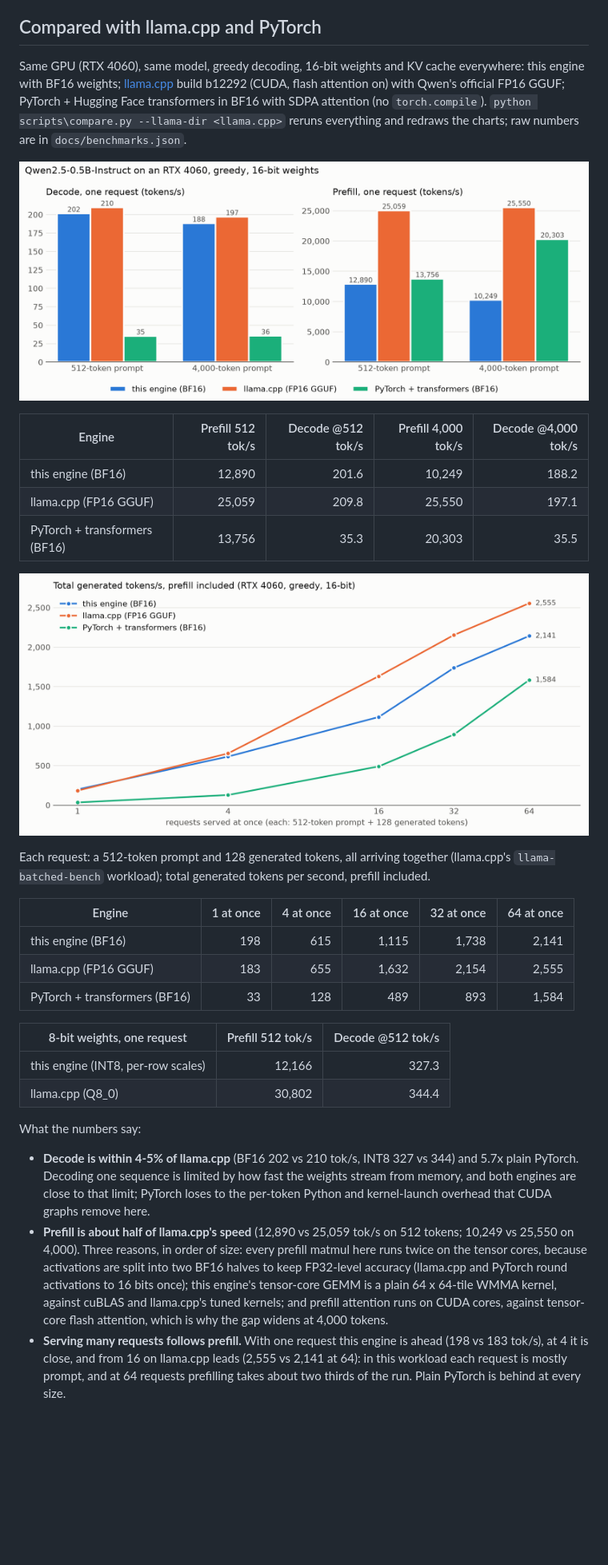
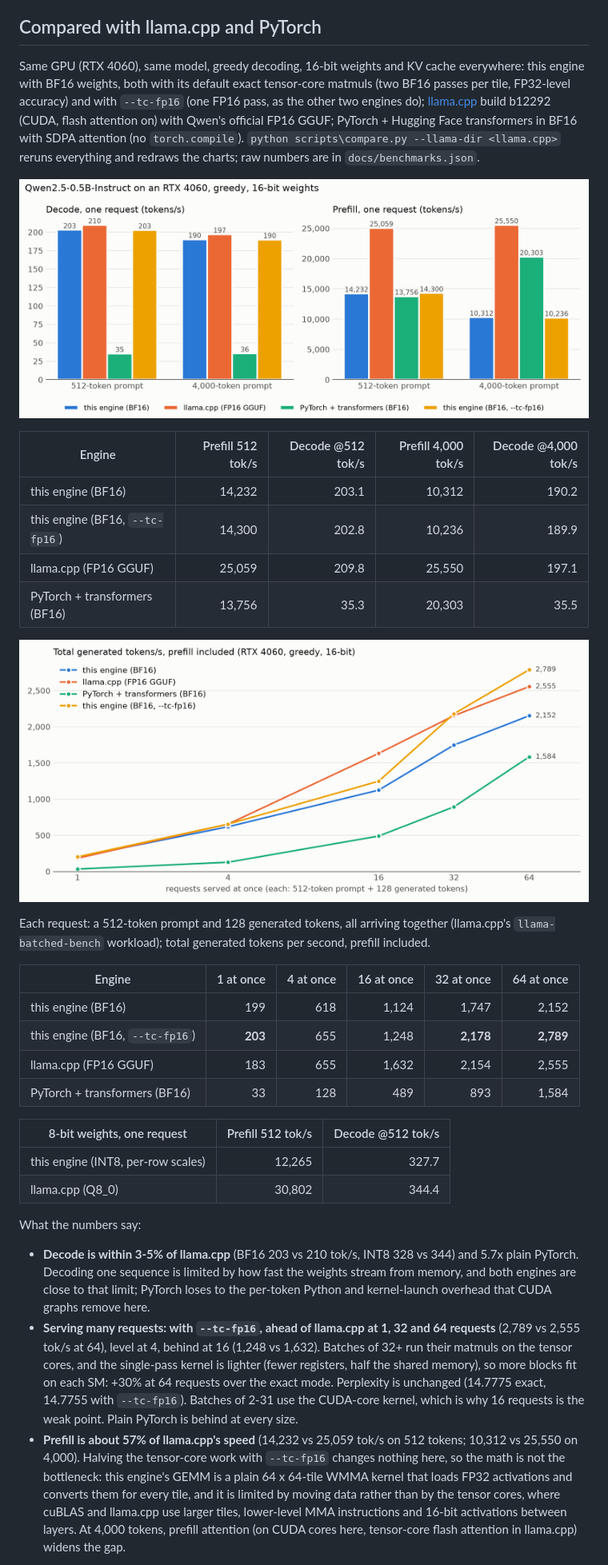
Before and after one commit to SalazarZ3U5/llm-inference-engine, a Markdown page: README.md, the part around one of its changes. Shown at 80% size. Rendered like a GitHub page; pictures changed too: docs/bench_batched.png, docs/bench_single.png; blank space fills up the shorter version.

Commit message:
Single-pass FP16 tensor-core option: 2789 tok/s serving 64 requests, ahead of llama.cpp

```diff
--- a/README.md
+++ b/README.md
@@ -246,16 +250,19 @@ the model's default sampling (temperature 0.7, top-p 0.8, top-k 20): the first s
 ## Compared with llama.cpp and PyTorch
 
 Same GPU (RTX 4060), same model, greedy decoding, 16-bit weights and KV cache everywhere:
-this engine with BF16 weights; [llama.cpp](https://github.com/ggml-org/llama.cpp) build b12292
-(CUDA, flash attention on) with Qwen's official FP16 GGUF; PyTorch + Hugging Face transformers in
-BF16 with SDPA attention (no `torch.compile`). `python scripts\compare.py --llama-dir <llama.cpp>`
-reruns everything and redraws the charts; raw numbers are in `docs/benchmarks.json`.
+this engine with BF16 weights, both with its default exact tensor-core matmuls (two BF16 passes per
+tile, FP32-level accuracy) and with `--tc-fp16` (one FP16 pass, as the other two engines do);
+[llama.cpp](https://github.com/ggml-org/llama.cpp) build b12292 (CUDA, flash attention on) with
+Qwen's official FP16 GGUF; PyTorch + Hugging Face transformers in BF16 with SDPA attention (no
+`torch.compile`). `python scripts\compare.py --llama-dir <llama.cpp>` reruns everything and redraws
+the charts; raw numbers are in `docs/benchmarks.json`.
 
 ![One request: decode and prefill tokens/s for the three engines](docs/bench_single.png)
 
 | Engine | Prefill 512 tok/s | Decode @512 tok/s | Prefill 4,000 tok/s | Decode @4,000 tok/s |
 |---|--:|--:|--:|--:|
-| this engine (BF16) | 12,890 | 201.6 | 10,249 | 188.2 |
+| this engine (BF16) | 14,232 | 203.1 | 10,312 | 190.2 |
+| this engine (BF16, `--tc-fp16`) | 14,300 | 202.8 | 10,236 | 189.9 |
 | llama.cpp (FP16 GGUF) | 25,059 | 209.8 | 25,550 | 197.1 |
 | PyTorch + transformers (BF16) | 13,756 | 35.3 | 20,303 | 35.5 |
 
@@ -266,29 +273,33 @@ Each request: a 512-token prompt and 128 generated tokens, all arriving together
 
 | Engine | 1 at once | 4 at once | 16 at once | 32 at once | 64 at once |
 |---|--:|--:|--:|--:|--:|
-| this engine (BF16) | 198 | 615 | 1,115 | 1,738 | 2,141 |
+| this engine (BF16) | 199 | 618 | 1,124 | 1,747 | 2,152 |
+| this engine (BF16, `--tc-fp16`) | **203** | 655 | 1,248 | **2,178** | **2,789** |
 | llama.cpp (FP16 GGUF) | 183 | 655 | 1,632 | 2,154 | 2,555 |
 | PyTorch + transformers (BF16) | 33 | 128 | 489 | 893 | 1,584 |
 
 | 8-bit weights, one request | Prefill 512 tok/s | Decode @512 tok/s |
 |---|--:|--:|
-| this engine (INT8, per-row scales) | 12,166 | 327.3 |
+| this engine (INT8, per-row scales) | 12,265 | 327.7 |
 | llama.cpp (Q8_0) | 30,802 | 344.4 |
 
 What the numbers say:
 
-- **Decode is within 4-5% of llama.cpp** (BF16 202 vs 210 tok/s, INT8 327 vs 344) and 5.7x plain
+- **Decode is within 3-5% of llama.cpp** (BF16 203 vs 210 tok/s, INT8 328 vs 344) and 5.7x plain
   PyTorch. Decoding one sequence is limited by how fast the weights stream from memory, and both
   engines are close to that limit; PyTorch loses to the per-token Python and kernel-launch overhead
   that CUDA graphs remove here.
-- **Prefill is about half of llama.cpp's speed** (12,890 vs 25,059 tok/s on 512 tokens; 10,249 vs
-  25,550 on 4,000). Three reasons, in order of size: every prefill matmul here runs twice on the
-  tensor cores, because activations are split into two BF16 halves to keep FP32-level accuracy
-  (llama.cpp and PyTorch round activations to 16 bits once); this engine's tensor-core GEMM is a
-  plain 64 x 64-tile WMMA kernel, against cuBLAS and llama.cpp's tuned kernels; and prefill attention
-  runs on CUDA cores, against tensor-core flash attention, which is why the gap widens at 4,000 tokens.
-- **Serving many requests follows prefill.** With one request this engine is ahead (198 vs 183
-  tok/s), at 4 it is close, and from 16 on llama.cpp leads (2,555 vs 2,141 at 64): in this workload
-  each request is mostly prompt, and at 64 requests prefilling takes about two thirds of the run.
-  Plain PyTorch is behind at every size.
+- **Serving many requests: with `--tc-fp16`, ahead of llama.cpp at 1, 32 and 64 requests** (2,789 vs
+  2,555 tok/s at 64), level at 4, behind at 16 (1,248 vs 1,632). Batches of 32+ run their matmuls on
+  the tensor cores, and the single-pass kernel is lighter (fewer registers, half the shared memory),
+  so more blocks fit on each SM: +30% at 64 requests over the exact mode. Perplexity is unchanged
+  (14.7775 exact, 14.7755 with `--tc-fp16`). Batches of 2-31 use the CUDA-core kernel, which is why
+  16 requests is the weak point. Plain PyTorch is behind at every size.
+- **Prefill is about 57% of llama.cpp's speed** (14,232 vs 25,059 tok/s on 512 tokens; 10,312 vs
+  25,550 on 4,000). Halving the tensor-core work with `--tc-fp16` changes nothing here, so the math
+  is not the bottleneck: this engine's GEMM is a plain 64 x 64-tile WMMA kernel that loads FP32
+  activations and converts them for every tile, and it is limited by moving data rather than by the
+  tensor cores, where cuBLAS and llama.cpp use larger tiles, lower-level MMA instructions and 16-bit
+  activations between layers. At 4,000 tokens, prefill attention (on CUDA cores here, tensor-core
+  flash attention in llama.cpp) widens the gap.
 
```
Also changed, not shown: other parts of README.md (+11 -6 lines), 7 other files.
